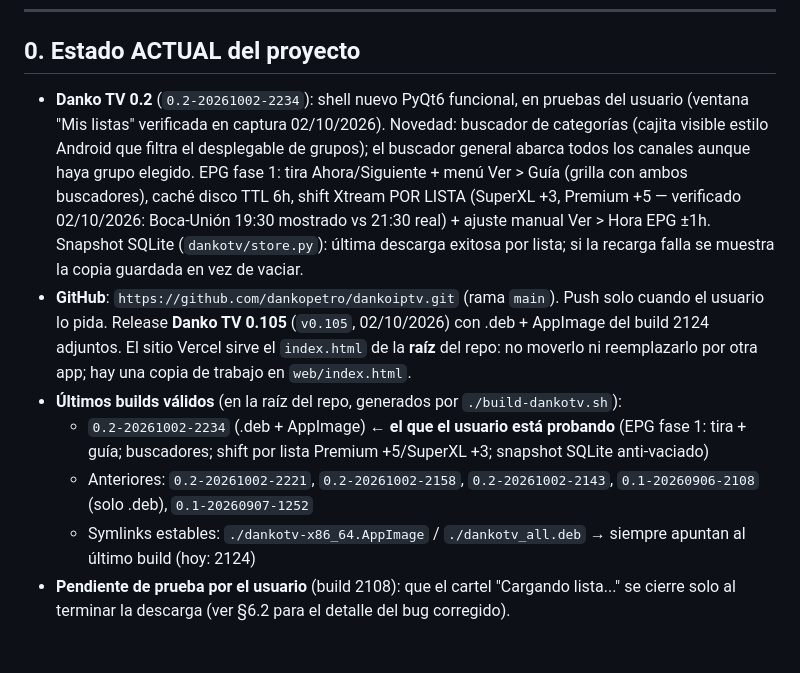
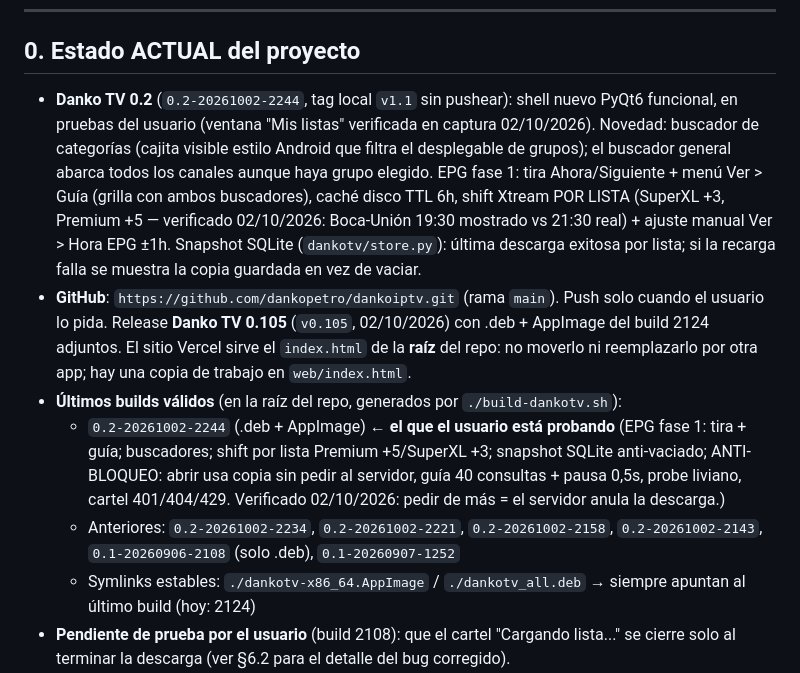
Before and after one commit to dankopetro/dankoiptv, a Markdown page: AGENTS.md, the part around the change. GitHub-like rendering; blank space fills up the shorter version.

Commit message:
Docs: anti-bloqueo verificado + build 2244

```diff
--- a/AGENTS.md
+++ b/AGENTS.md
@@ -10,7 +10,7 @@ propios durante el desarrollo. NO repetir errores ya probados.
 
 ## 0. Estado ACTUAL del proyecto
 
-- **Danko TV 0.2** (`0.2-20261002-2234`): shell nuevo PyQt6 funcional, en pruebas del usuario
+- **Danko TV 0.2** (`0.2-20261002-2244`, tag local `v1.1` sin pushear): shell nuevo PyQt6 funcional, en pruebas del usuario
   (ventana "Mis listas" verificada en captura 02/10/2026). Novedad: buscador de
   categorías (cajita visible estilo Android que filtra el desplegable de grupos);
   el buscador general abarca todos los canales aunque haya grupo elegido.
@@ -24,10 +24,12 @@ propios durante el desarrollo. NO repetir errores ya probados.
   AppImage del build 2124 adjuntos. El sitio Vercel sirve el `index.html` de la **raíz** del repo:
   no moverlo ni reemplazarlo por otra app; hay una copia de trabajo en `web/index.html`.
 - **Últimos builds válidos** (en la raíz del repo, generados por `./build-dankotv.sh`):
-  - `0.2-20261002-2234` (.deb + AppImage) ← **el que el usuario está probando**
+  - `0.2-20261002-2244` (.deb + AppImage) ← **el que el usuario está probando**
     (EPG fase 1: tira + guía; buscadores; shift por lista Premium +5/SuperXL +3;
-    snapshot SQLite anti-vaciado)
-  - Anteriores: `0.2-20261002-2221`, `0.2-20261002-2158`, `0.2-20261002-2143`, `0.1-20260906-2108` (solo .deb), `0.1-20260907-1252`
+    snapshot SQLite anti-vaciado; ANTI-BLOQUEO: abrir usa copia sin pedir al
+    servidor, guía 40 consultas + pausa 0,5s, probe liviano, cartel 401/404/429.
+    Verificado 02/10/2026: pedir de más = el servidor anula la descarga.)
+  - Anteriores: `0.2-20261002-2234`, `0.2-20261002-2221`, `0.2-20261002-2158`, `0.2-20261002-2143`, `0.1-20260906-2108` (solo .deb), `0.1-20260907-1252`
   - Symlinks estables: `./dankotv-x86_64.AppImage` / `./dankotv_all.deb` → siempre
     apuntan al último build (hoy: 2124)
 - **Pendiente de prueba por el usuario** (build 2108): que el cartel "Cargando lista..."
```
